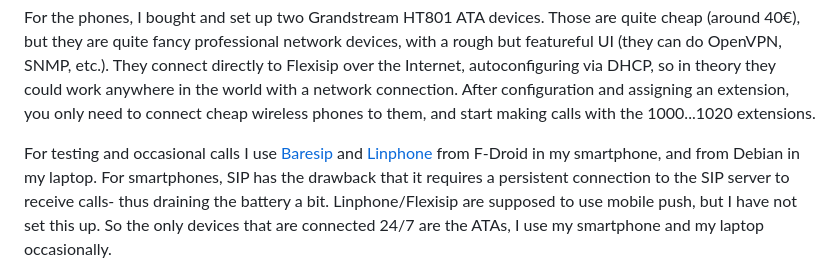
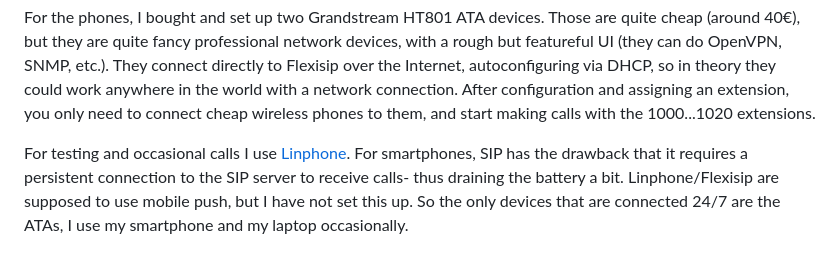
Before and after one commit to alexpdp7/alexpdp7, a Markdown page: personal_infra/README.md, the part around the change. Drawn GitHub-style.

Commit message:
Remove Baresip mentions (barely use it)

```diff
--- a/personal_infra/README.md
+++ b/personal_infra/README.md
@@ -171,7 +171,7 @@ Those are quite cheap (around 40€), but they are quite fancy professional netw
 They connect directly to Flexisip over the Internet, autoconfiguring via DHCP, so in theory they could work anywhere in the world with a network connection.
 After configuration and assigning an extension, you only need to connect cheap wireless phones to them, and start making calls with the 1000...1020 extensions.
 
-For testing and occasional calls I use [Baresip](https://github.com/baresip/baresip) and [Linphone](https://www.linphone.org/) from F-Droid in my smartphone, and from Debian in my laptop.
+For testing and occasional calls I use [Linphone](https://www.linphone.org/).
 For smartphones, SIP has the drawback that it requires a persistent connection to the SIP server to receive calls- thus draining the battery a bit.
 Linphone/Flexisip are supposed to use mobile push, but I have not set this up.
 So the only devices that are connected 24/7 are the ATAs, I use my smartphone and my laptop occasionally.
```
